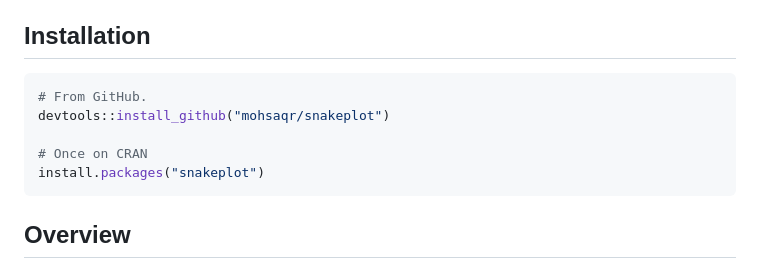
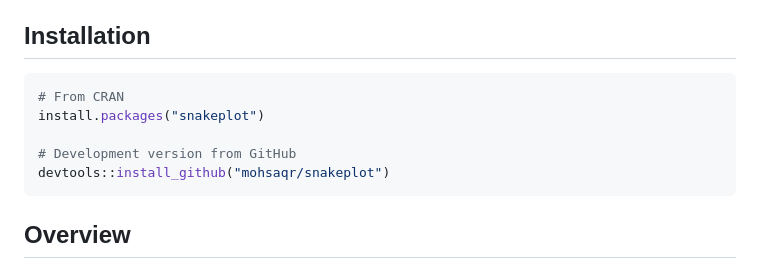
Before and after one commit to mohsaqr/snakeplot, a Markdown page: README.md, the part around one of its changes. Drawn GitHub-style.

Commit message:
README: install from CRAN (package is released)

````diff
--- a/README.md
+++ b/README.md
@@ -12,11 +13,11 @@ data, and activity timelines using base R graphics. Zero external dependencies.
 ## Installation
 
 ```r
-# From GitHub.
+# From CRAN
+install.packages("snakeplot")
+
+# Development version from GitHub
 devtools::install_github("mohsaqr/snakeplot")
-
-# Once on CRAN
-install.packages("snakeplot")
 ```
 
 ## Overview
````
Also changed, not shown: other parts of README.md (+2 -1 lines).
